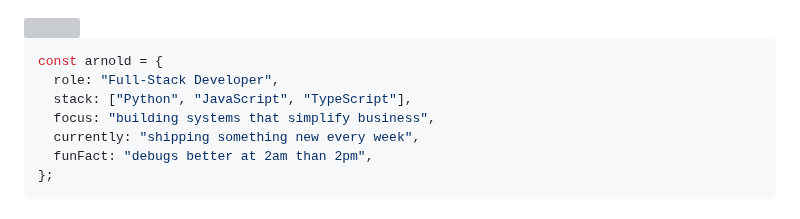
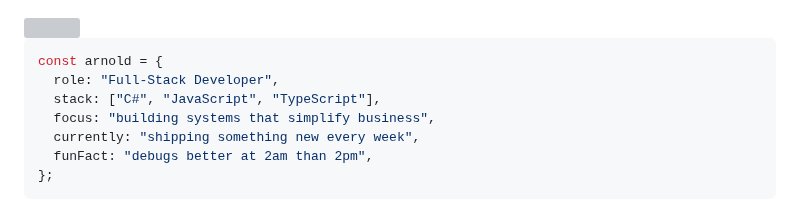
Before and after one commit to arnoldsemase/arnoldsemase, a Markdown page: README.md, the part around the change. Drawn GitHub-style; grey boxes are pictures that could not be loaded.

Commit message:
Update tech stack in README.md

````diff
--- a/README.md
+++ b/README.md
@@ -21,7 +21,7 @@
 ```js
 const arnold = {
   role: "Full-Stack Developer",
-  stack: ["Python", "JavaScript", "TypeScript"],
+  stack: ["C#", "JavaScript", "TypeScript"],
   focus: "building systems that simplify business",
   currently: "shipping something new every week",
   funFact: "debugs better at 2am than 2pm",
````
